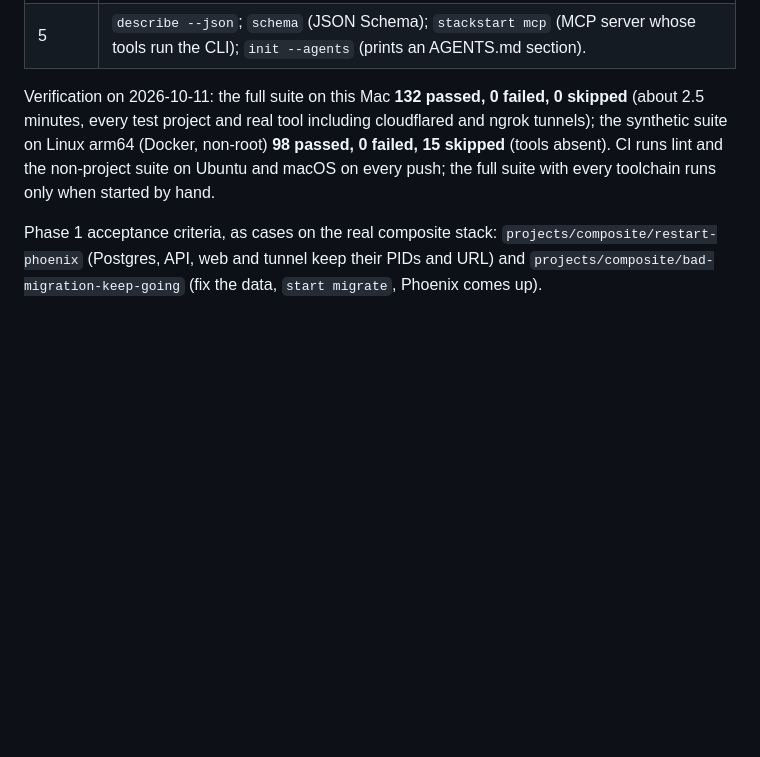
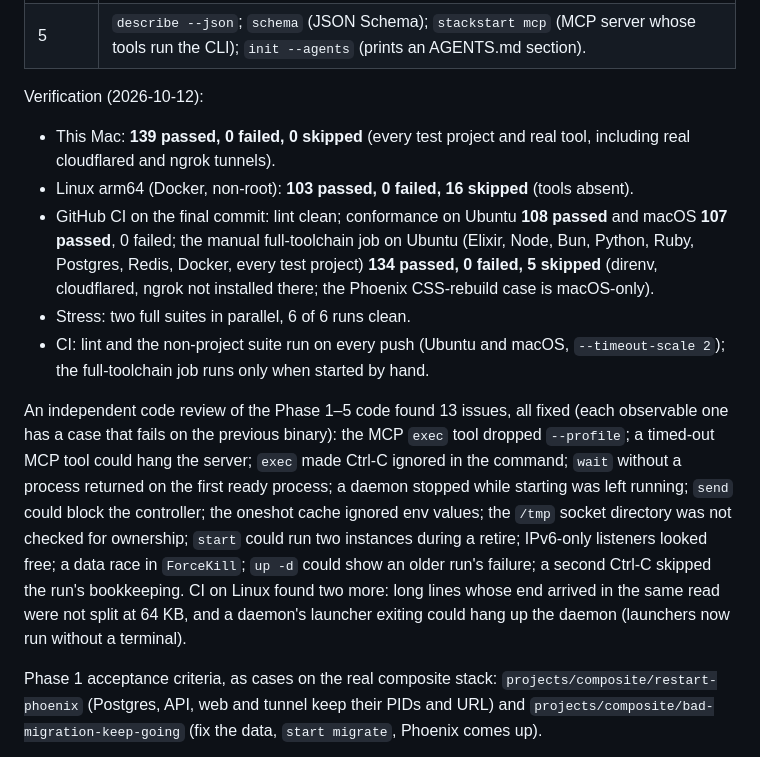
Before and after one commit to orpic/stack-start, a Markdown page: ROADMAP.md, the part around the change. Rendered like a GitHub page; blank space fills up the shorter version.

Commit message:
ROADMAP: final verification and review results

```diff
--- a/ROADMAP.md
+++ b/ROADMAP.md
@@ -334,7 +334,15 @@ As of 2026-10-11, evening. Everything is on branch `agent-native-blackbox` (PR o
 | 4 | Port variables (`ports:` + `${port.x}`) so worktrees run side by side; port-clash warnings naming the holder. |
 | 5 | `describe --json`; `schema` (JSON Schema); `stackstart mcp` (MCP server whose tools run the CLI); `init --agents` (prints an AGENTS.md section). |
 
-Verification on 2026-10-11: the full suite on this Mac **132 passed, 0 failed, 0 skipped** (about 2.5 minutes, every test project and real tool including cloudflared and ngrok tunnels); the synthetic suite on Linux arm64 (Docker, non-root) **98 passed, 0 failed, 15 skipped** (tools absent). CI runs lint and the non-project suite on Ubuntu and macOS on every push; the full suite with every toolchain runs only when started by hand.
+Verification (2026-10-12):
+
+- This Mac: **139 passed, 0 failed, 0 skipped** (every test project and real tool, including real cloudflared and ngrok tunnels).
+- Linux arm64 (Docker, non-root): **103 passed, 0 failed, 16 skipped** (tools absent).
+- GitHub CI on the final commit: lint clean; conformance on Ubuntu **108 passed** and macOS **107 passed**, 0 failed; the manual full-toolchain job on Ubuntu (Elixir, Node, Bun, Python, Ruby, Postgres, Redis, Docker, every test project) **134 passed, 0 failed, 5 skipped** (direnv, cloudflared, ngrok not installed there; the Phoenix CSS-rebuild case is macOS-only).
+- Stress: two full suites in parallel, 6 of 6 runs clean.
+- CI: lint and the non-project suite run on every push (Ubuntu and macOS, `--timeout-scale 2`); the full-toolchain job runs only when started by hand.
+
+An independent code review of the Phase 1–5 code found 13 issues, all fixed (each observable one has a case that fails on the previous binary): the MCP `exec` tool dropped `--profile`; a timed-out MCP tool could hang the server; `exec` made Ctrl-C ignored in the command; `wait` without a process returned on the first ready process; a daemon stopped while starting was left running; `send` could block the controller; the oneshot cache ignored env values; the `/tmp` socket directory was not checked for ownership; `start` could run two instances during a retire; IPv6-only listeners looked free; a data race in `ForceKill`; `up -d` could show an older run's failure; a second Ctrl-C skipped the run's bookkeeping. CI on Linux found two more: long lines whose end arrived in the same read were not split at 64 KB, and a daemon's launcher exiting could hang up the daemon (launchers now run without a terminal).
 
 Phase 1 acceptance criteria, as cases on the real composite stack: `projects/composite/restart-phoenix` (Postgres, API, web and tunnel keep their PIDs and URL) and `projects/composite/bad-migration-keep-going` (fix the data, `start migrate`, Phoenix comes up).
 
```
